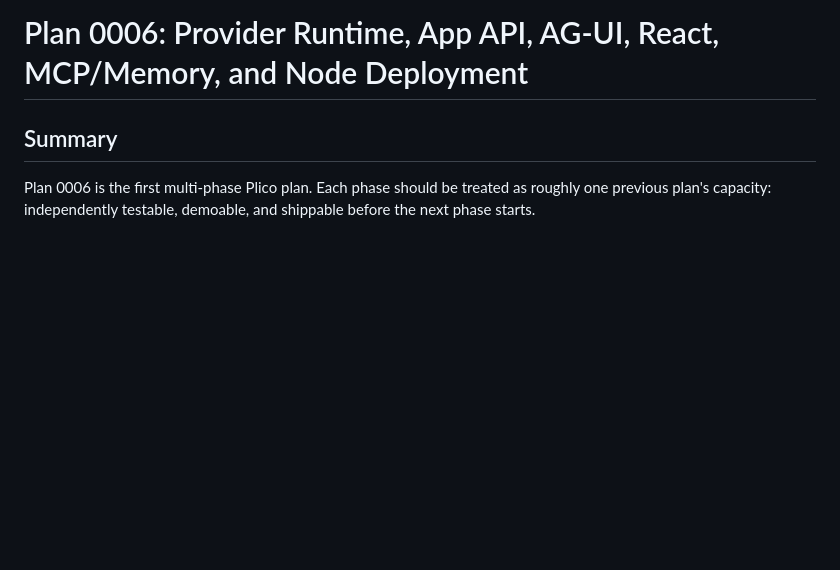
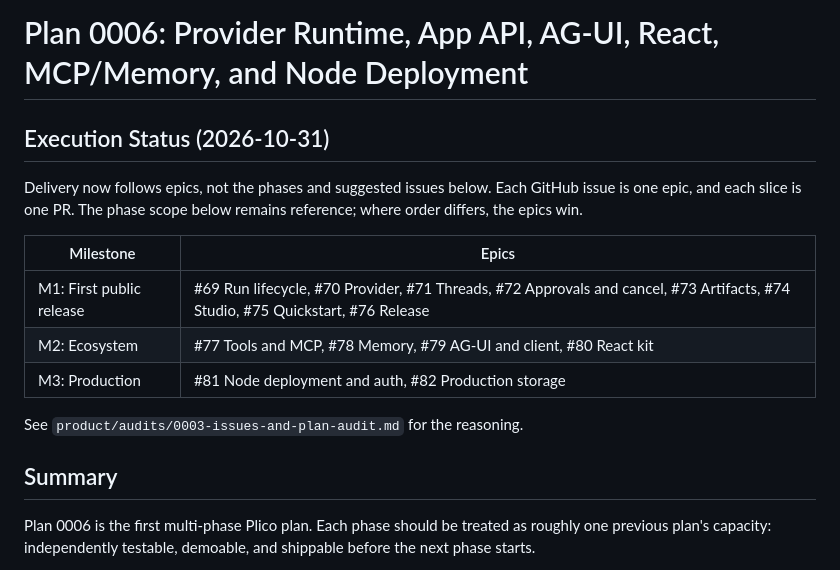
Before and after one commit to ITZSHOAIB/plico, a Markdown page: product/plans/0006-provider-app-api-agui-react-deployment.md, the part around the change. Drawn GitHub-style; blank space fills up the shorter version.

Commit message:
docs: add issues audit and Plan 0006 execution status
Co-Authored-By: Claude Opus 5.5 <noreply@anthropic.com>

```diff
--- a/product/plans/0006-provider-app-api-agui-react-deployment.md
+++ b/product/plans/0006-provider-app-api-agui-react-deployment.md
@@ -1,4 +1,16 @@
 # Plan 0006: Provider Runtime, App API, AG-UI, React, MCP/Memory, and Node Deployment
+
+## Execution Status (2026-10-31)
+
+Delivery now follows epics, not the phases and suggested issues below. Each GitHub issue is one epic, and each slice is one PR. The phase scope below remains reference; where order differs, the epics win.
+
+| Milestone | Epics |
+| --- | --- |
+| M1: First public release | #69 Run lifecycle, #70 Provider, #71 Threads, #72 Approvals and cancel, #73 Artifacts, #74 Studio, #75 Quickstart, #76 Release |
+| M2: Ecosystem | #77 Tools and MCP, #78 Memory, #79 AG-UI and client, #80 React kit |
+| M3: Production | #81 Node deployment and auth, #82 Production storage |
+
+See `product/audits/0003-issues-and-plan-audit.md` for the reasoning.
 
 ## Summary
 
```
Also changed, not shown: product/audits/0003-issues-and-plan-audit.md (added, +197 -0 lines).
